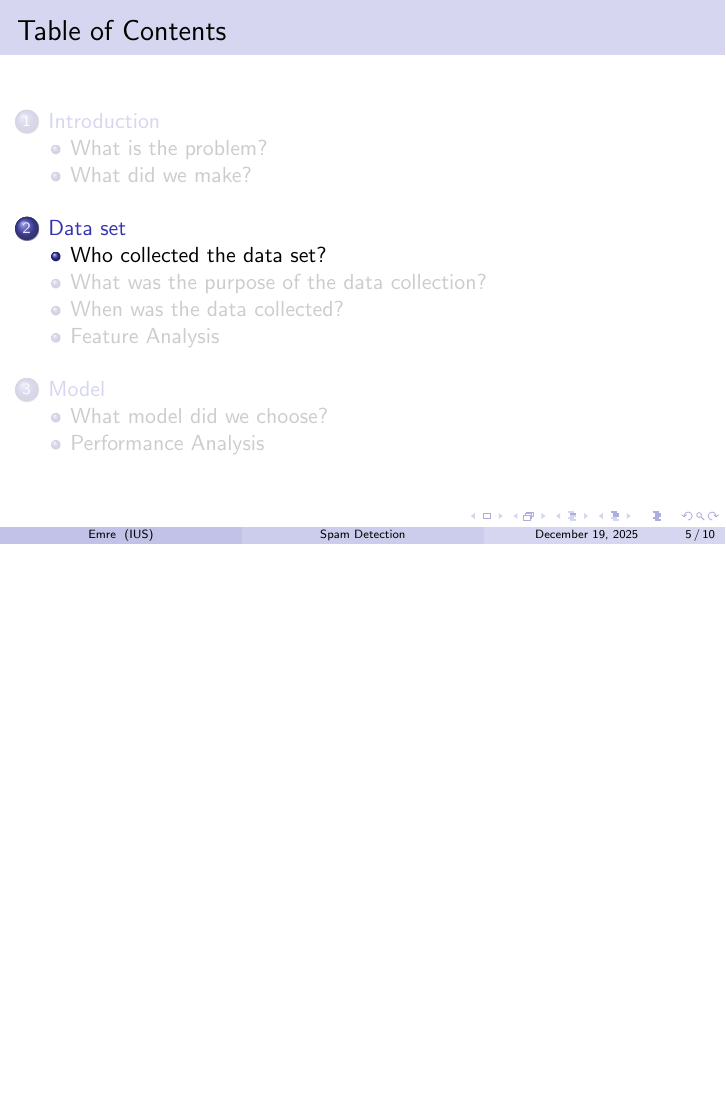
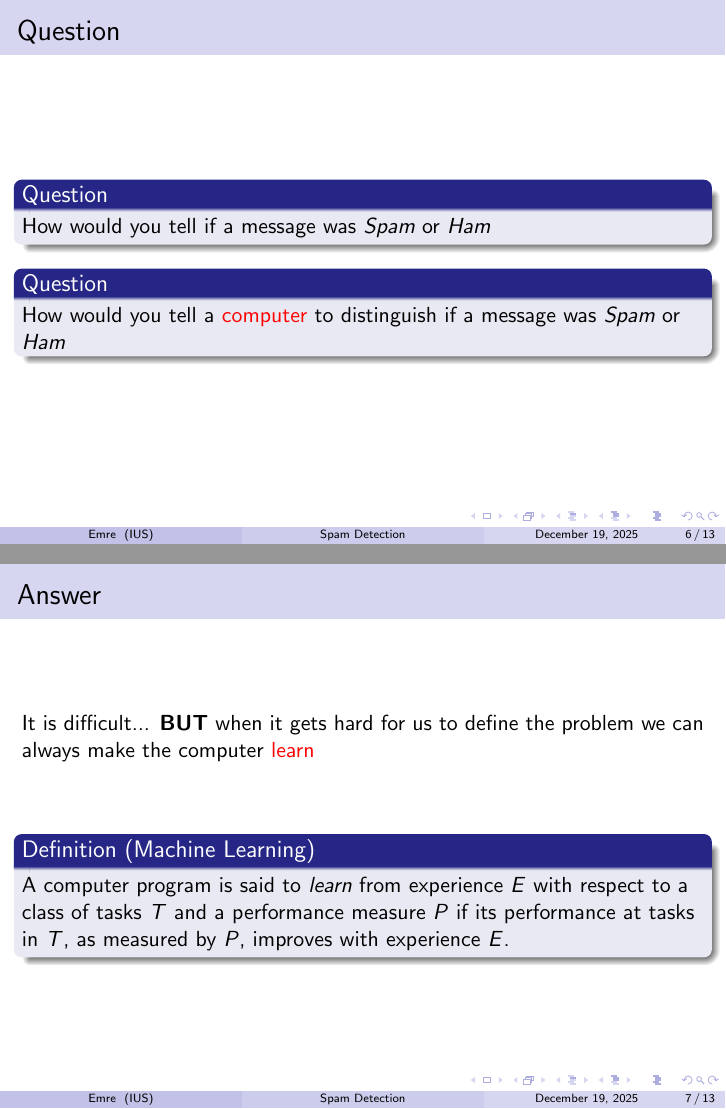
Before and after one commit to EmreArapcicUevak/AID201-Project-Spam-Detection, LaTeX slides (Presentation/Presentation.tex): page 7 of 12 before the commit and pages 11 and 16 of 22 after it, the two joined at a grey line, the shorter picture padded with empty space. Compiled offline with pdfLaTeX.

Commit message:
Finish work on the first section

```diff
--- a/Presentation/Presentation.tex
+++ b/Presentation/Presentation.tex
@@ -43,4 +51,28 @@
     \subsection{What did we make?}
+    \begin{frame}{Question}
+        \begin{block}{Question}
+            How would you tell if a message was \emph{Spam} or \emph{Ham}
+        \end{block}
+
+        \begin{block}<2->{Question}
+            How would you tell a \alert{computer} to distinguish if a message was \emph{Spam} or \emph{Ham}
+        \end{block}
+    \end{frame}
+
+    \begin{frame}{Answer}
+        \pause
+        It is difficult\pause... \textbf{BUT} \pause when it gets hard for
+        us to define the problem we can always make the computer \alert{learn} \\
+
+        \pause
+
+        \vspace*{1cm}
+        \begin{definition}[Machine Learning]
+            A computer program is said to \emph{learn} from experience $E$ with respect to
+            a class of tasks $T$ and a performance measure $P$ if its performance at tasks
+            in $T$, as measured by $P$, improves with experience $E$.
+        \end{definition}
+    \end{frame}
 
     \section{Data set}
     \subsection{Who collected the data set?}
```
Also changed, not shown: Presentation/Presentation.tex (8 more changed lines).
